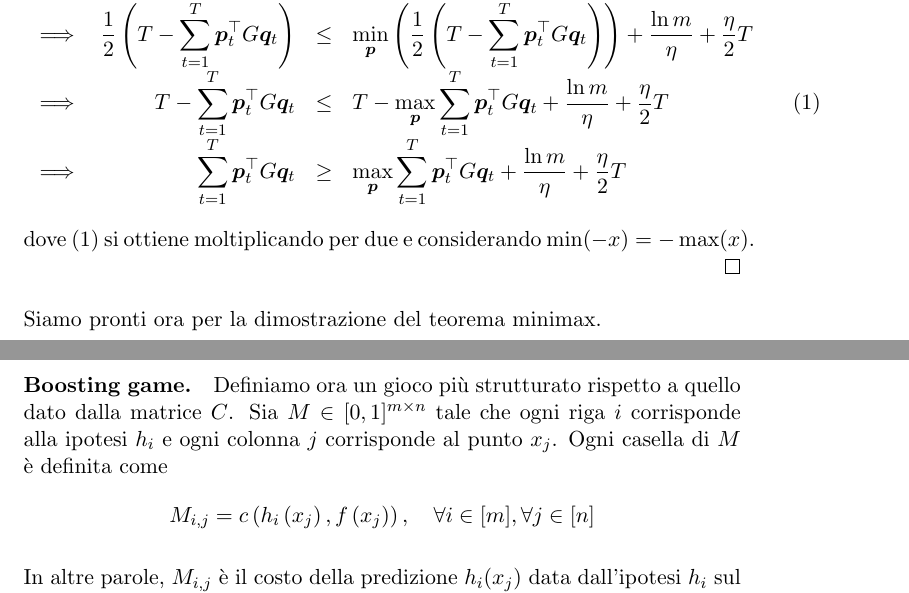
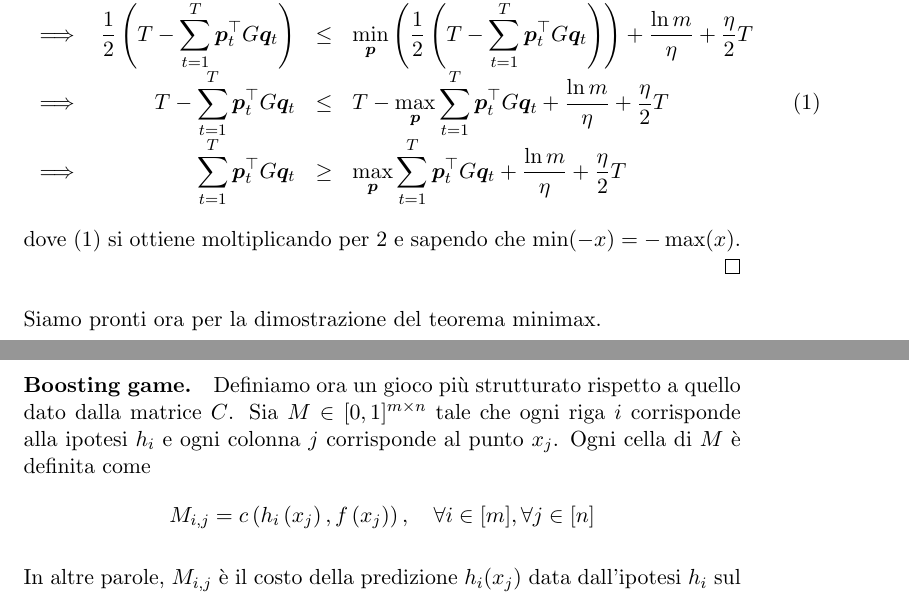
Before and after one commit to MaxL22/ComplementiAlgoritmi, a LaTeX thesis (compl.tex, which reads chapters/gem/boosting.tex, chapters/gem/minimax.tex): two parts of pages 92 and 96 of 99, joined at a grey line, cut so that both start at the same text. Compiled offline with pdfLaTeX.

Commit message:
fine prima review

```diff
--- a/chapters/gem/boosting.tex
+++ b/chapters/gem/boosting.tex
@@ -45,7 +45,7 @@ Mostreremo che è possibile risolvere questi problemi date alcune assunzioni rag
 
 In altre parole, questa assunzione dice che, data una qualsiasi distribuzione $\bm q$, possiamo sempre trovate una funzione in $\H$ che garantisce un qualche vantaggio $\gamma$ rispetto alla perdita data dal valore del gioco $V_C$, ottenuta dalla migliore predizione effettuata ignorando $\X$ e $\H$. Non esiste una distribuzione sui dati "così difficile" da rendere inutili tutte le ipotesi; c'è sempre una ipotesi che "indovina" una parte sufficiente delle label tale da battere la predizione casuale.
 
-\paragraph{Boosting game.} Definiamo ora un gioco più strutturato rispetto a quello dato dalla matrice $C$. Sia $M \in [0,1]^{m \times n}$ tale che ogni riga $i$ corrisponde alla ipotesi $h_i$ e ogni colonna $j$ corrisponde al punto $x_j$. Ogni casella di $M$ è definita come
+\paragraph{Boosting game.} Definiamo ora un gioco più strutturato rispetto a quello dato dalla matrice $C$. Sia $M \in [0,1]^{m \times n}$ tale che ogni riga $i$ corrisponde alla ipotesi $h_i$ e ogni colonna $j$ corrisponde al punto $x_j$. Ogni cella di $M$ è definita come
 $$ M_{i,j} = c \left(h_i \left(x_j\right), f\left(x_j\right)\right), \quad \forall i \in [m], \forall j \in [n] $$
 
 In altre parole, $M_{i,j}$ è il costo della predizione $h_i (x_j)$ data dall'ipotesi $h_i$ sul punto $x_j$. Si può osservare come $\ell_{\bm q} (h_i) = \left(M \bm q\right)_i$ (perdita attesa dell'ipotesi $h_i$ rispetto $\bm q$, con $()_i$ si intende prendere solo la $i$-esima riga), quindi la weak learning assumption può essere riscritta come
--- a/chapters/gem/minimax.tex
+++ b/chapters/gem/minimax.tex
@@ -101,7 +101,7 @@ Questo fornisce un bound (parte destra) al guadagno totale del giocatore (parte
     		\implies & \displaystyle \sum_{t = 1}^T \bm p_t^\top G \bm q_t & \geq & \displaystyle \max_{\bm p} \sum_{t = 1}^T \bm p_t^\top G \bm q_t  + \frac{\ln m}{\eta} + \frac{\eta}{2} T &&
     	\end{array}
     \end{displaymath}
-    dove $(1)$ si ottiene moltiplicando per due e considerando $\min(-x) = - \max (x)$.
+    dove $(1)$ si ottiene moltiplicando per 2 e sapendo che $\min(-x) = - \max (x)$.
 \end{proof}
 
 Siamo pronti ora per la dimostrazione del teorema minimax.
```
Also changed, not shown: compl.pdf, chapters/gem/boosting.tex (2 more changed lines), chapters/gem/minimax.tex (4 more changed lines).
